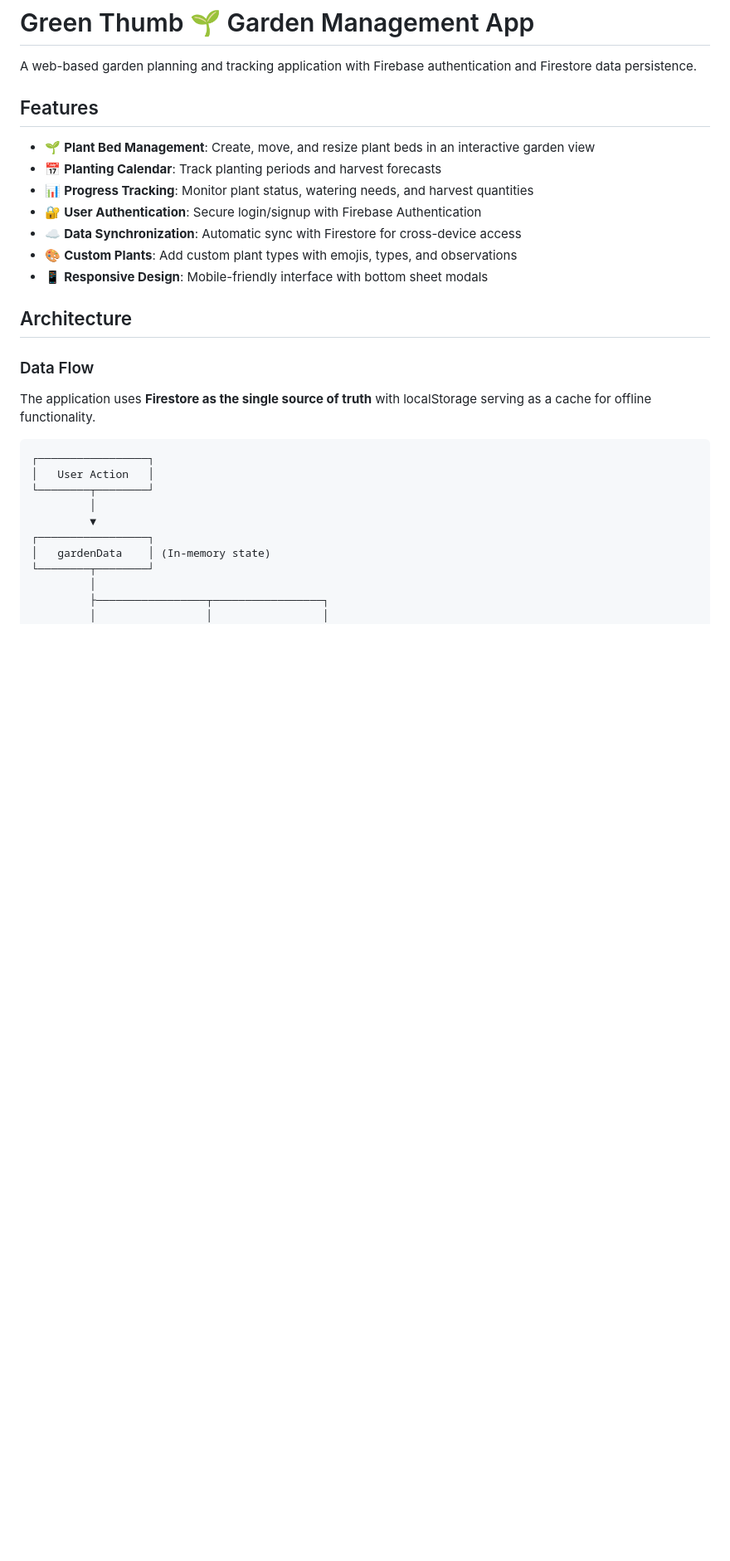
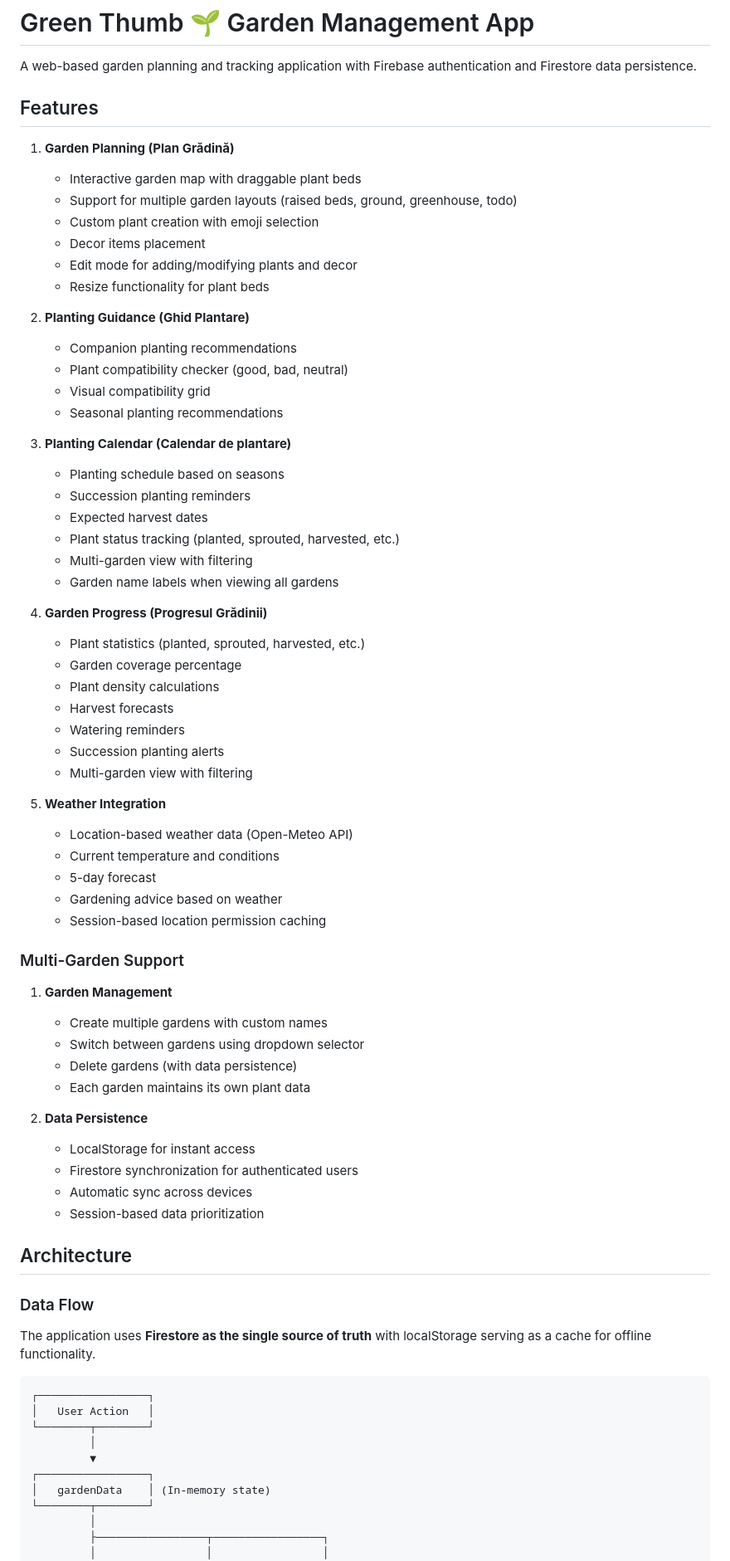
Before and after one commit to alexandrakraszt/greenTumb, a Markdown page: README.md, the part around the change. Shown at 83% size. Rendered like a GitHub page; blank space fills up the shorter version.

```diff
--- a/README.md
+++ b/README.md
@@ -3,14 +3,58 @@
 A web-based garden planning and tracking application with Firebase authentication and Firestore data persistence.
 
 ## Features
+1. **Garden Planning (Plan Grădină)**
+   - Interactive garden map with draggable plant beds
+   - Support for multiple garden layouts (raised beds, ground, greenhouse, todo)
+   - Custom plant creation with emoji selection
+   - Decor items placement
+   - Edit mode for adding/modifying plants and decor
+   - Resize functionality for plant beds
 
-- 🌱 **Plant Bed Management**: Create, move, and resize plant beds in an interactive garden view
-- 📅 **Planting Calendar**: Track planting periods and harvest forecasts
-- 📊 **Progress Tracking**: Monitor plant status, watering needs, and harvest quantities
-- 🔐 **User Authentication**: Secure login/signup with Firebase Authentication
-- ☁️ **Data Synchronization**: Automatic sync with Firestore for cross-device access
-- 🎨 **Custom Plants**: Add custom plant types with emojis, types, and observations
-- 📱 **Responsive Design**: Mobile-friendly interface with bottom sheet modals
+2. **Planting Guidance (Ghid Plantare)**
+   - Companion planting recommendations
+   - Plant compatibility checker (good, bad, neutral)
+   - Visual compatibility grid
+   - Seasonal planting recommendations
+
+3. **Planting Calendar (Calendar de plantare)**
+   - Planting schedule based on seasons
+   - Succession planting reminders
+   - Expected harvest dates
+   - Plant status tracking (planted, sprouted, harvested, etc.)
+   - Multi-garden view with filtering
+   - Garden name labels when viewing all gardens
+
+4. **Garden Progress (Progresul Grădinii)**
+   - Plant statistics (planted, sprouted, harvested, etc.)
+   - Garden coverage percentage
+   - Plant density calculations
+   - Harvest forecasts
+   - Watering reminders
+   - Succession planting alerts
+   - Multi-garden view with filtering
+
+5. **Weather Integration**
+   - Location-based weather data (Open-Meteo API)
+   - Current temperature and conditions
+   - 5-day forecast
+   - Gardening advice based on weather
+   - Session-based location permission caching
+
+### Multi-Garden Support
+
+1. **Garden Management**
+   - Create multiple gardens with custom names
+   - Switch between gardens using dropdown selector
+   - Delete gardens (with data persistence)
+   - Each garden maintains its own plant data
+
+2. **Data Persistence**
+   - LocalStorage for instant access
+   - Firestore synchronization for authenticated users
+   - Automatic sync across devices
+   - Session-based data prioritization
+
 
 ## Architecture
 
```
